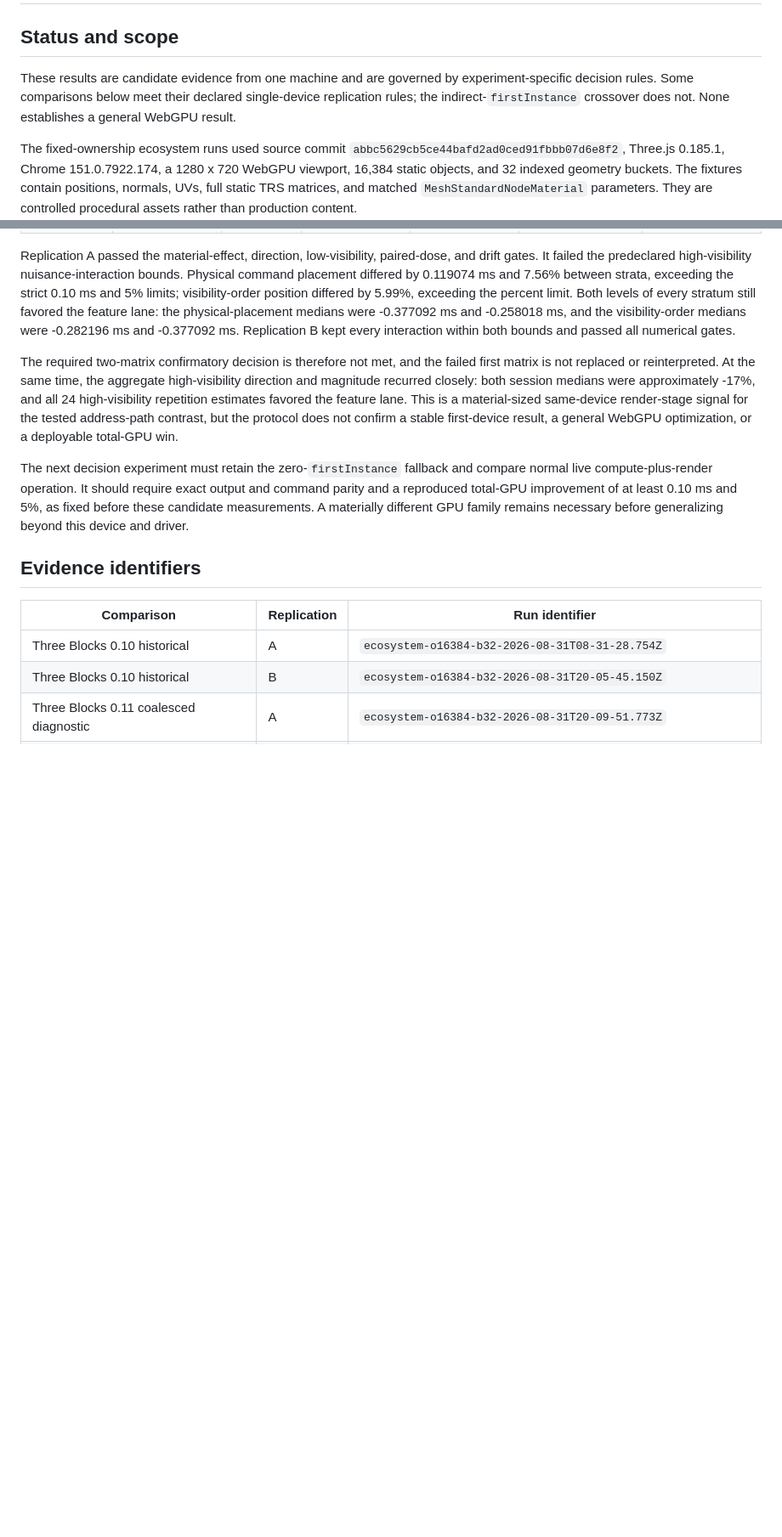
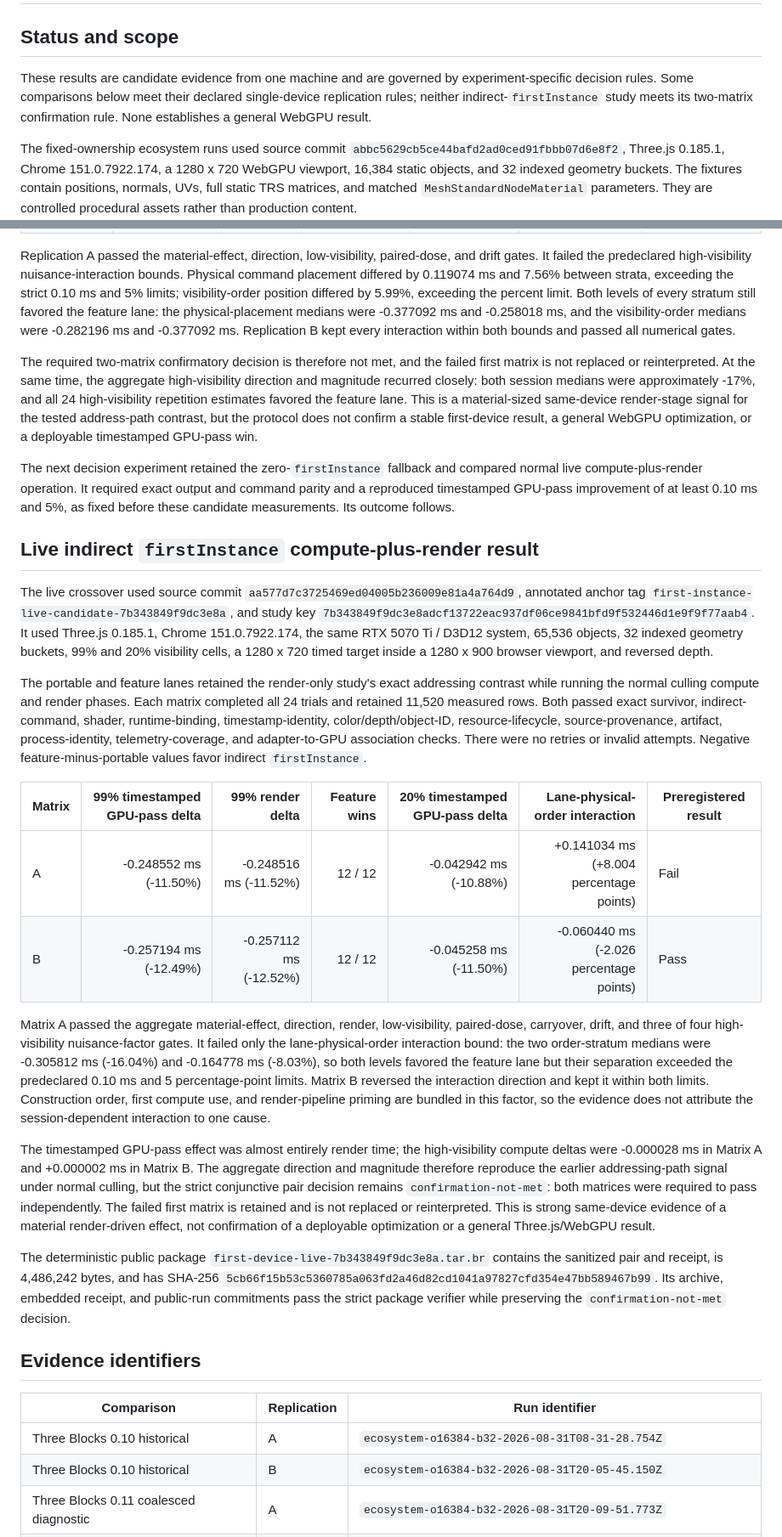
Before and after one commit to JulianLee1117/three-webgpu-optimization, a Markdown page: docs/CANDIDATE_RESULTS.md, 2 parts joined by grey strips. Shown at 85% size. GitHub-like rendering; blank space fills up the shorter version.

```diff
--- a/docs/CANDIDATE_RESULTS.md
+++ b/docs/CANDIDATE_RESULTS.md
@@ -2,7 +2,7 @@
 
 ## Status and scope
 
-These results are candidate evidence from one machine and are governed by experiment-specific decision rules. Some comparisons below meet their declared single-device replication rules; the indirect-`firstInstance` crossover does not. None establishes a general WebGPU result.
+These results are candidate evidence from one machine and are governed by experiment-specific decision rules. Some comparisons below meet their declared single-device replication rules; neither indirect-`firstInstance` study meets its two-matrix confirmation rule. None establishes a general WebGPU result.
 
 The fixed-ownership ecosystem runs used source commit `abbc5629cb5ce44bafd2ad0ced91fbbb07d6e8f2`, Three.js 0.185.1, Chrome 151.0.7922.174, a 1280 x 720 WebGPU viewport, 16,384 static objects, and 32 indexed geometry buckets. The fixtures contain positions, normals, UVs, full static TRS matrices, and matched `MeshStandardNodeMaterial` parameters. They are controlled procedural assets rather than production content.
 
@@ -106,9 +106,26 @@ Both candidates passed full survivor and indirect-buffer readback, raw WGSL and
 
 Replication A passed the material-effect, direction, low-visibility, paired-dose, and drift gates. It failed the predeclared high-visibility nuisance-interaction bounds. Physical command placement differed by 0.119074 ms and 7.56% between strata, exceeding the strict 0.10 ms and 5% limits; visibility-order position differed by 5.99%, exceeding the percent limit. Both levels of every stratum still favored the feature lane: the physical-placement medians were -0.377092 ms and -0.258018 ms, and the visibility-order medians were -0.282196 ms and -0.377092 ms. Replication B kept every interaction within both bounds and passed all numerical gates.
 
-The required two-matrix confirmatory decision is therefore not met, and the failed first matrix is not replaced or reinterpreted. At the same time, the aggregate high-visibility direction and magnitude recurred closely: both session medians were approximately -17%, and all 24 high-visibility repetition estimates favored the feature lane. This is a material-sized same-device render-stage signal for the tested address-path contrast, but the protocol does not confirm a stable first-device result, a general WebGPU optimization, or a deployable total-GPU win.
+The required two-matrix confirmatory decision is therefore not met, and the failed first matrix is not replaced or reinterpreted. At the same time, the aggregate high-visibility direction and magnitude recurred closely: both session medians were approximately -17%, and all 24 high-visibility repetition estimates favored the feature lane. This is a material-sized same-device render-stage signal for the tested address-path contrast, but the protocol does not confirm a stable first-device result, a general WebGPU optimization, or a deployable timestamped GPU-pass win.
 
-The next decision experiment must retain the zero-`firstInstance` fallback and compare normal live compute-plus-render operation. It should require exact output and command parity and a reproduced total-GPU improvement of at least 0.10 ms and 5%, as fixed before these candidate measurements. A materially different GPU family remains necessary before generalizing beyond this device and driver.
+The next decision experiment retained the zero-`firstInstance` fallback and compared normal live compute-plus-render operation. It required exact output and command parity and a reproduced timestamped GPU-pass improvement of at least 0.10 ms and 5%, as fixed before these candidate measurements. Its outcome follows.
+
+## Live indirect `firstInstance` compute-plus-render result
+
+The live crossover used source commit `aa577d7c3725469ed04005b236009e81a4a764d9`, annotated anchor tag `first-instance-live-candidate-7b343849f9dc3e8a`, and study key `7b343849f9dc3e8adcf13722eac937df06ce9841bfd9f532446d1e9f9f77aab4`. It used Three.js 0.185.1, Chrome 151.0.7922.174, the same RTX 5070 Ti / D3D12 system, 65,536 objects, 32 indexed geometry buckets, 99% and 20% visibility cells, a 1280 x 720 timed target inside a 1280 x 900 browser viewport, and reversed depth.
+
+The portable and feature lanes retained the render-only study's exact addressing contrast while running the normal culling compute and render phases. Each matrix completed all 24 trials and retained 11,520 measured rows. Both passed exact survivor, indirect-command, shader, runtime-binding, timestamp-identity, color/depth/object-ID, resource-lifecycle, source-provenance, artifact, process-identity, telemetry-coverage, and adapter-to-GPU association checks. There were no retries or invalid attempts. Negative feature-minus-portable values favor indirect `firstInstance`.
+
+| Matrix | 99% timestamped GPU-pass delta | 99% render delta | Feature wins | 20% timestamped GPU-pass delta | Lane-physical-order interaction | Preregistered result |
+| --- | ---: | ---: | ---: | ---: | ---: | --- |
+| A | -0.248552 ms (-11.50%) | -0.248516 ms (-11.52%) | 12 / 12 | -0.042942 ms (-10.88%) | +0.141034 ms (+8.004 percentage points) | Fail |
+| B | -0.257194 ms (-12.49%) | -0.257112 ms (-12.52%) | 12 / 12 | -0.045258 ms (-11.50%) | -0.060440 ms (-2.026 percentage points) | Pass |
+
+Matrix A passed the aggregate material-effect, direction, render, low-visibility, paired-dose, carryover, drift, and three of four high-visibility nuisance-factor gates. It failed only the lane-physical-order interaction bound: the two order-stratum medians were -0.305812 ms (-16.04%) and -0.164778 ms (-8.03%), so both levels favored the feature lane but their separation exceeded the predeclared 0.10 ms and 5 percentage-point limits. Matrix B reversed the interaction direction and kept it within both limits. Construction order, first compute use, and render-pipeline priming are bundled in this factor, so the evidence does not attribute the session-dependent interaction to one cause.
+
+The timestamped GPU-pass effect was almost entirely render time; the high-visibility compute deltas were -0.000028 ms in Matrix A and +0.000002 ms in Matrix B. The aggregate direction and magnitude therefore reproduce the earlier addressing-path signal under normal culling, but the strict conjunctive pair decision remains `confirmation-not-met`: both matrices were required to pass independently. The failed first matrix is retained and is not replaced or reinterpreted. This is strong same-device evidence of a material render-driven effect, not confirmation of a deployable optimization or a general Three.js/WebGPU result.
+
+The deterministic public package `first-device-live-7b343849f9dc3e8a.tar.br` contains the sanitized pair and receipt, is 4,486,242 bytes, and has SHA-256 `5cb66f15b53c5360785a063fd2a46d82cd1041a97827cfd354e47bb589467b99`. Its archive, embedded receipt, and public-run commitments pass the strict package verifier while preserving the `confirmation-not-met` decision.
 
 ## Evidence identifiers
 
```
Also changed, not shown: other parts of docs/CANDIDATE_RESULTS.md (+5 -2 lines), README.md (+13 -5 lines).
